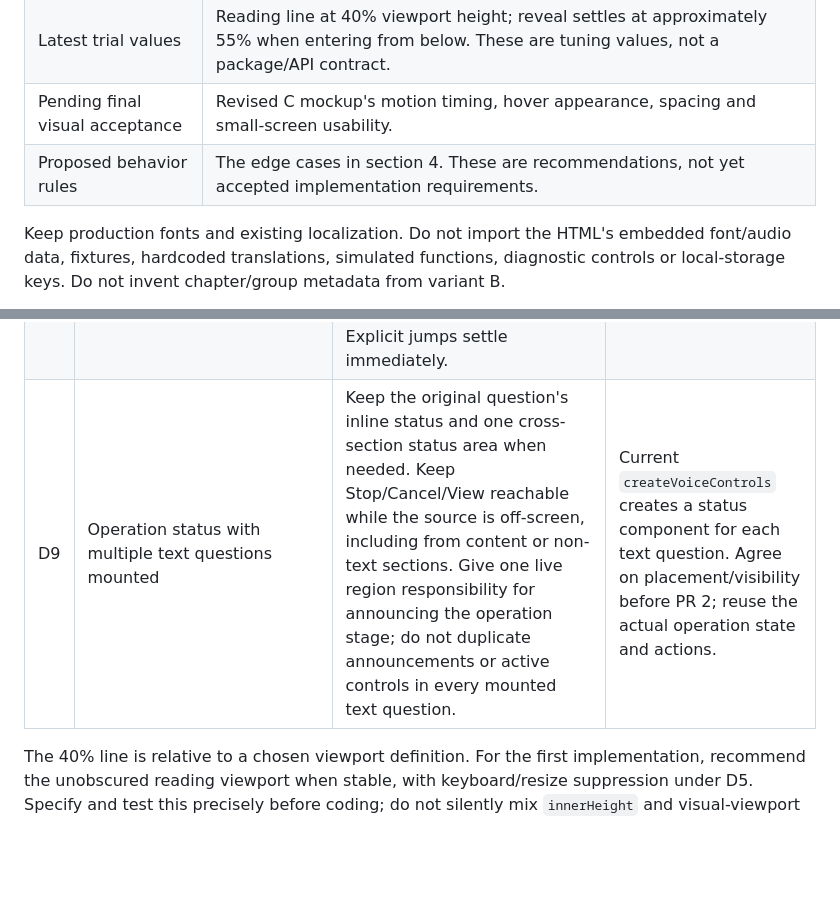
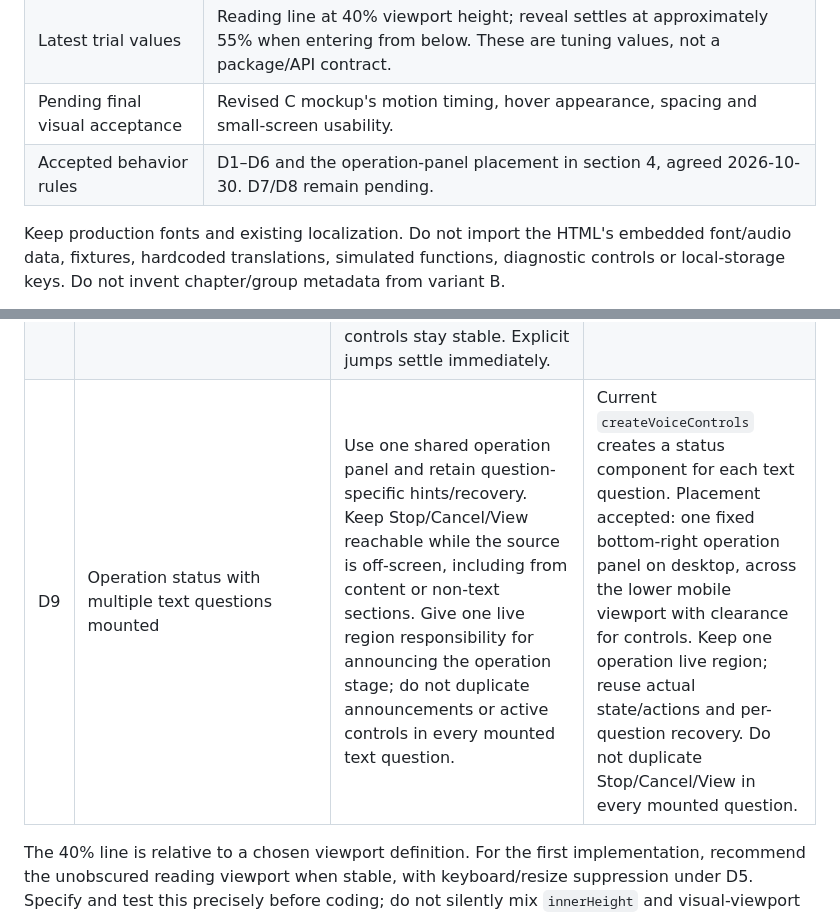
Before and after one commit to usacpcheung/web-worksheet-launcher, a Markdown page: docs/worksheet/viewer-ui-refactor-plan.md, 2 parts joined by grey strips. GitHub-like rendering; blank space fills up the shorter version.

```diff
--- a/docs/worksheet/viewer-ui-refactor-plan.md
+++ b/docs/worksheet/viewer-ui-refactor-plan.md
@@ -54,7 +55,7 @@ new business behavior or adding demo-only functions.
 | Reference layout | Desktop side action area; mobile launcher/drawer. Verify exact placement against the full production action inventory. |
 | Latest trial values | Reading line at 40% viewport height; reveal settles at approximately 55% when entering from below. These are tuning values, not a package/API contract. |
 | Pending final visual acceptance | Revised C mockup's motion timing, hover appearance, spacing and small-screen usability. |
-| Proposed behavior rules | The edge cases in section 4. These are recommendations, not yet accepted implementation requirements. |
+| Accepted behavior rules | D1–D6 and the operation-panel placement in section 4, agreed 2026-10-30. D7/D8 remain pending. |
 
 Keep production fonts and existing localization. Do not import the HTML's embedded
 font/audio data, fixtures, hardcoded translations, simulated functions, diagnostic
@@ -119,7 +123,7 @@ recommendations cover exceptions that the single-block UI did not need to resolv
 | D6 | Start/end and long final section | Keep the first section at the start. At the end, allow the final section to become current even if its top cannot reach the line. Do not let an end-of-page shortcut override an explicit target or active editing. | Short final blocks, trailing space and keyboard shrinkage need testing. |
 | D7 | Chooser opening, closing, resizing and zoom | Opening does not change the current section. From mobile, close the action drawer before opening chooser. Cancel restores opener/context; selecting navigates. Page capacity adapts while preserving the focused/current item where practical. Start with 320 × 568, 390 × 844, desktop and short landscape; test enlarged text and 200%/400% zoom. Reduce to one row and a compact/full-window arrangement when necessary. Keep title, full accessible row name, close and pagination reachable; never use hidden overflow to conceal a failure. If the tested layout cannot satisfy these requirements, resolve the design before release. | Prevent nested dialogs, lost focus and inaccessible rows at zoom/short heights. |
 | D8 | Animation replay and interaction | Revealed content stays clear while visible. Prepare replay only after fully leaving the viewport with a margin; never replay on answer/status updates. Focus, selection and open controls stay stable. Explicit jumps settle immediately. | Decide whether the latest mockup's off-screen replay remains desirable in real use. |
-| D9 | Operation status with multiple text questions mounted | Keep the original question's inline status and one cross-section status area when needed. Keep Stop/Cancel/View reachable while the source is off-screen, including from content or non-text sections. Give one live region responsibility for announcing the operation stage; do not duplicate announcements or active controls in every mounted text question. | Current `createVoiceControls` creates a status component for each text question. Agree on placement/visibility before PR 2; reuse the actual operation state and actions. |
+| D9 | Operation status with multiple text questions mounted | Use one shared operation panel and retain question-specific hints/recovery. Keep Stop/Cancel/View reachable while the source is off-screen, including from content or non-text sections. Give one live region responsibility for announcing the operation stage; do not duplicate announcements or active controls in every mounted text question. | Current `createVoiceControls` creates a status component for each text question. Placement accepted: one fixed bottom-right operation panel on desktop, across the lower mobile viewport with clearance for controls. Keep one operation live region; reuse actual state/actions and per-question recovery. Do not duplicate Stop/Cancel/View in every mounted question. |
 
 The 40% line is relative to a chosen viewport definition. For the first implementation,
 recommend the unobscured reading viewport when stable, with keyboard/resize
```
Also changed, not shown: other parts of docs/worksheet/viewer-ui-refactor-plan.md (+45 -10 lines).
